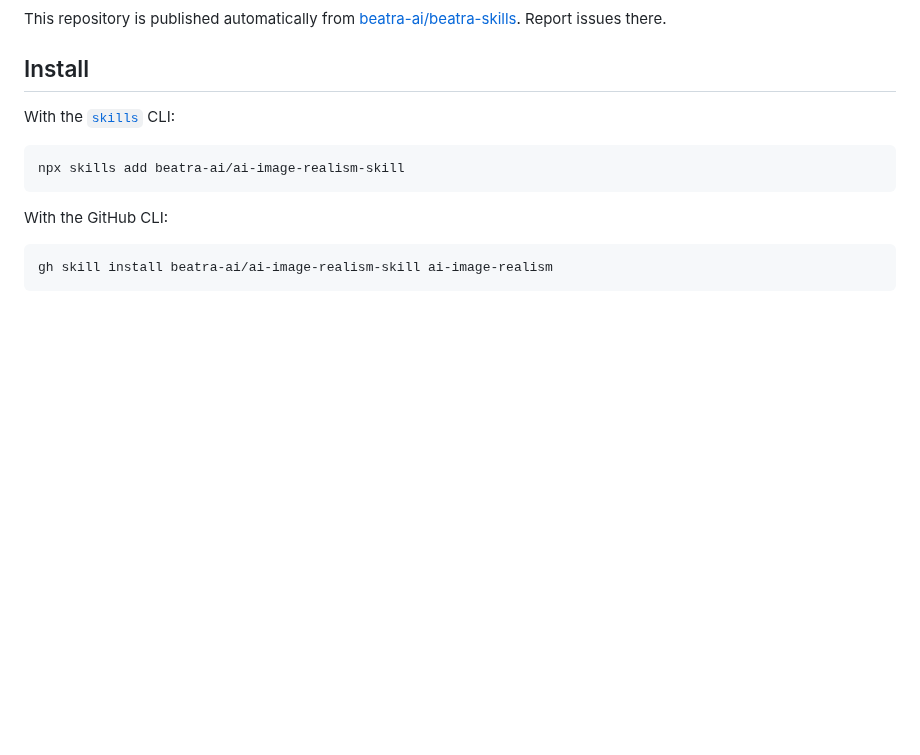
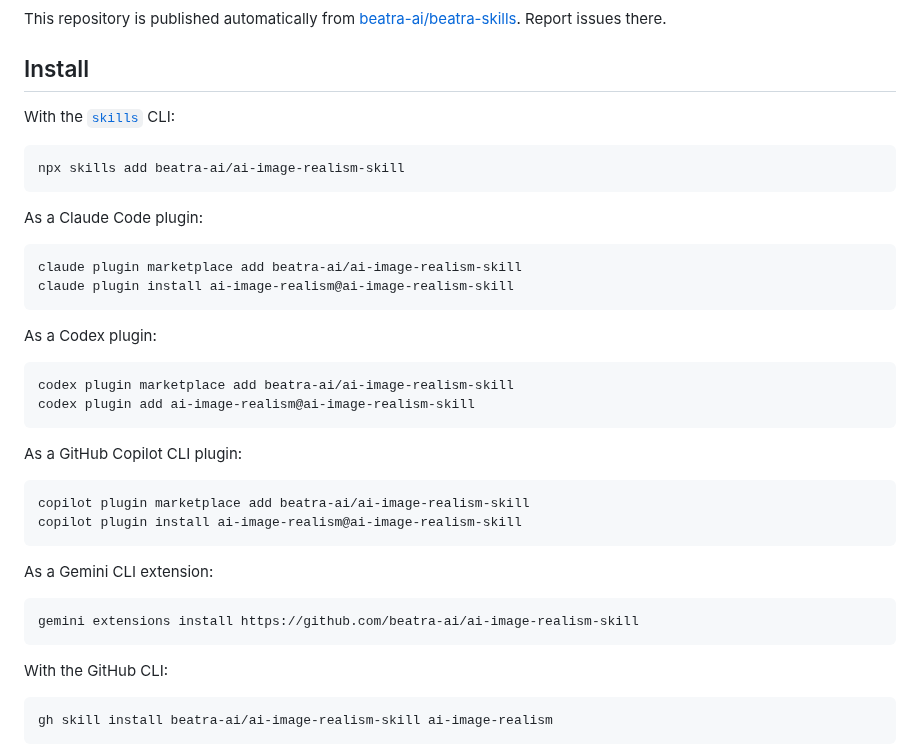
Before and after one commit to beatra-ai/ai-image-realism-skill, a Markdown page: README.md, the part around the change. Rendered like a GitHub page; blank space fills up the shorter version.

````diff
--- a/README.md
+++ b/README.md
@@ -33,6 +33,33 @@ With the [`skills`](https://skills.sh) CLI:
 
 ```bash
 npx skills add beatra-ai/ai-image-realism-skill
+```
+
+As a Claude Code plugin:
+
+```bash
+claude plugin marketplace add beatra-ai/ai-image-realism-skill
+claude plugin install ai-image-realism@ai-image-realism-skill
+```
+
+As a Codex plugin:
+
+```bash
+codex plugin marketplace add beatra-ai/ai-image-realism-skill
+codex plugin add ai-image-realism@ai-image-realism-skill
+```
+
+As a GitHub Copilot CLI plugin:
+
+```bash
+copilot plugin marketplace add beatra-ai/ai-image-realism-skill
+copilot plugin install ai-image-realism@ai-image-realism-skill
+```
+
+As a Gemini CLI extension:
+
+```bash
+gemini extensions install https://github.com/beatra-ai/ai-image-realism-skill
 ```
 
 With the GitHub CLI:
````
Also changed, not shown: README.ja.md (+27 -0 lines), README.zh-CN.md (+27 -0 lines), assets/icon.png (added), 6 other files.
